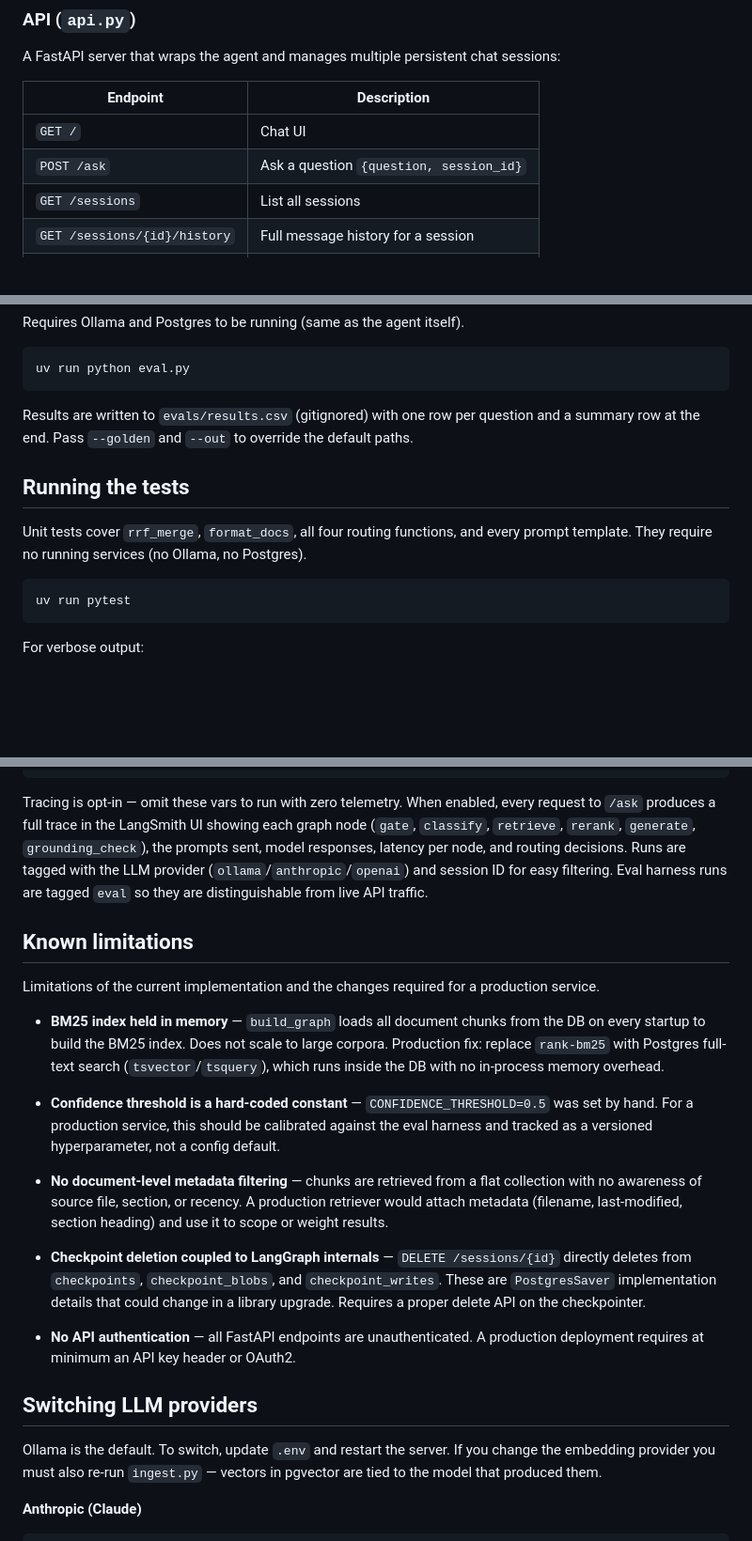
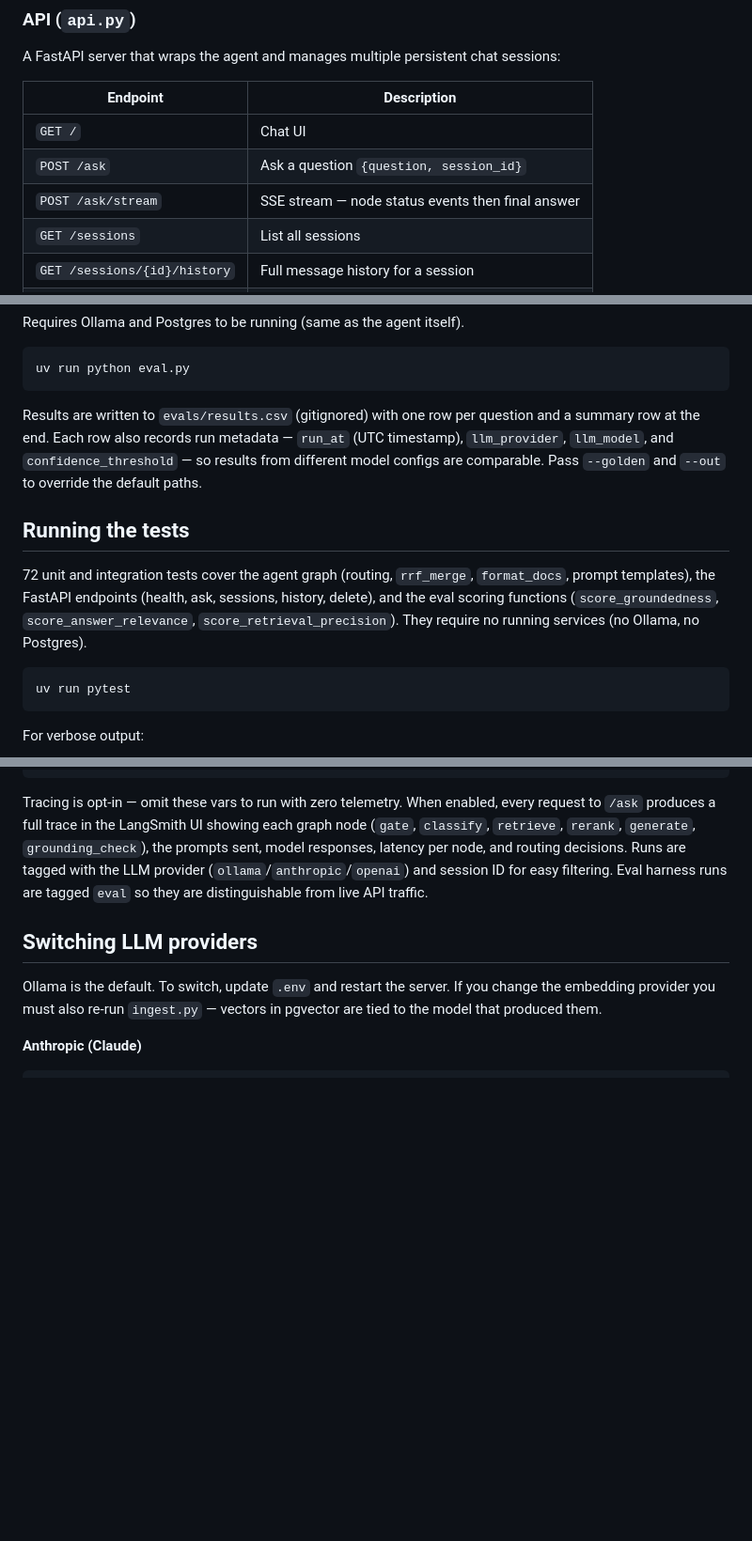
Before and after one commit to stefanoszag/docs-agent, a Markdown page: README.md, 3 parts joined by grey strips. Shown: that part at 94% size. Drawn GitHub-style; blank space fills up the shorter version.

````diff
--- a/README.md
+++ b/README.md
@@ -81,6 +81,7 @@ A FastAPI server that wraps the agent and manages multiple persistent chat sessi
 |---|---|
 | `GET /` | Chat UI |
 | `POST /ask` | Ask a question `{question, session_id}` |
+| `POST /ask/stream` | SSE stream — node status events then final answer |
 | `GET /sessions` | List all sessions |
 | `GET /sessions/{id}/history` | Full message history for a session |
 | `DELETE /sessions/{id}` | Delete a session and its checkpoint data |
@@ -253,11 +262,11 @@ Requires Ollama and Postgres to be running (same as the agent itself).
 uv run python eval.py
 ```
 
-Results are written to `evals/results.csv` (gitignored) with one row per question and a summary row at the end. Pass `--golden` and `--out` to override the default paths.
+Results are written to `evals/results.csv` (gitignored) with one row per question and a summary row at the end. Each row also records run metadata — `run_at` (UTC timestamp), `llm_provider`, `llm_model`, and `confidence_threshold` — so results from different model configs are comparable. Pass `--golden` and `--out` to override the default paths.
 
 ## Running the tests
 
-Unit tests cover `rrf_merge`, `format_docs`, all four routing functions, and every prompt template. They require no running services (no Ollama, no Postgres).
+72 unit and integration tests cover the agent graph (routing, `rrf_merge`, `format_docs`, prompt templates), the FastAPI endpoints (health, ask, sessions, history, delete), and the eval scoring functions (`score_groundedness`, `score_answer_relevance`, `score_retrieval_precision`). They require no running services (no Ollama, no Postgres).
 
 ```bash
 uv run pytest
@@ -295,20 +304,6 @@ LANGSMITH_PROJECT=docs-agent
 
 Tracing is opt-in — omit these vars to run with zero telemetry. When enabled, every request to `/ask` produces a full trace in the LangSmith UI showing each graph node (`gate`, `classify`, `retrieve`, `rerank`, `generate`, `grounding_check`), the prompts sent, model responses, latency per node, and routing decisions. Runs are tagged with the LLM provider (`ollama`/`anthropic`/`openai`) and session ID for easy filtering. Eval harness runs are tagged `eval` so they are distinguishable from live API traffic.
 
-## Known limitations
-
-Limitations of the current implementation and the changes required for a production service.
-
-- **BM25 index held in memory** — `build_graph` loads all document chunks from the DB on every startup to build the BM25 index. Does not scale to large corpora. Production fix: replace `rank-bm25` with Postgres full-text search (`tsvector`/`tsquery`), which runs inside the DB with no in-process memory overhead.
-
-- **Confidence threshold is a hard-coded constant** — `CONFIDENCE_THRESHOLD=0.5` was set by hand. For a production service, this should be calibrated against the eval harness and tracked as a versioned hyperparameter, not a config default.
-
-- **No document-level metadata filtering** — chunks are retrieved from a flat collection with no awareness of source file, section, or recency. A production retriever would attach metadata (filename, last-modified, section heading) and use it to scope or weight results.
-
-- **Checkpoint deletion coupled to LangGraph internals** — `DELETE /sessions/{id}` directly deletes from `checkpoints`, `checkpoint_blobs`, and `checkpoint_writes`. These are `PostgresSaver` implementation details that could change in a library upgrade. Requires a proper delete API on the checkpointer.
-
-- **No API authentication** — all FastAPI endpoints are unauthenticated. A production deployment requires at minimum an API key header or OAuth2.
-
 ## Switching LLM providers
 
 Ollama is the default. To switch, update `.env` and restart the server.
````
Also changed, not shown: other parts of README.md (+10 -2 lines), readme_files/agent state report.png (added), readme_files/happy path.png, 10 other files.
